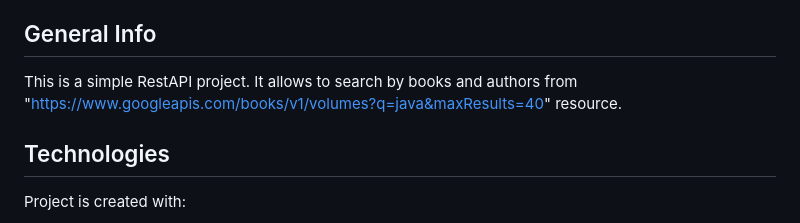
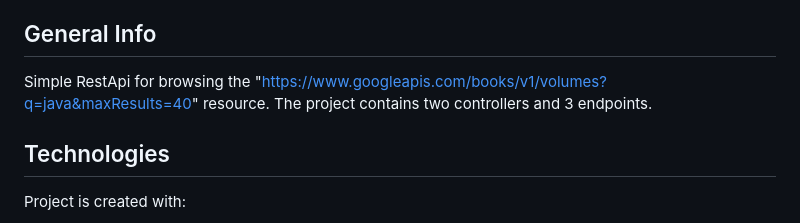
Before and after one commit to pbarczewski/libraryAPI, a Markdown page: README.md, the part around the change. Rendered like a GitHub page.

```diff
--- a/README.md
+++ b/README.md
@@ -8,7 +8,9 @@
 * [Status](#status)
 
 ## General Info
-This is a simple RestAPI project. It allows to search by books and authors from "https://www.googleapis.com/books/v1/volumes?q=java&maxResults=40" resource.
+Simple RestApi for browsing the "https://www.googleapis.com/books/v1/volumes?q=java&maxResults=40" resource.
+The project contains two controllers and 3 endpoints.
+
 
 ## Technologies
 Project is created with:
```
